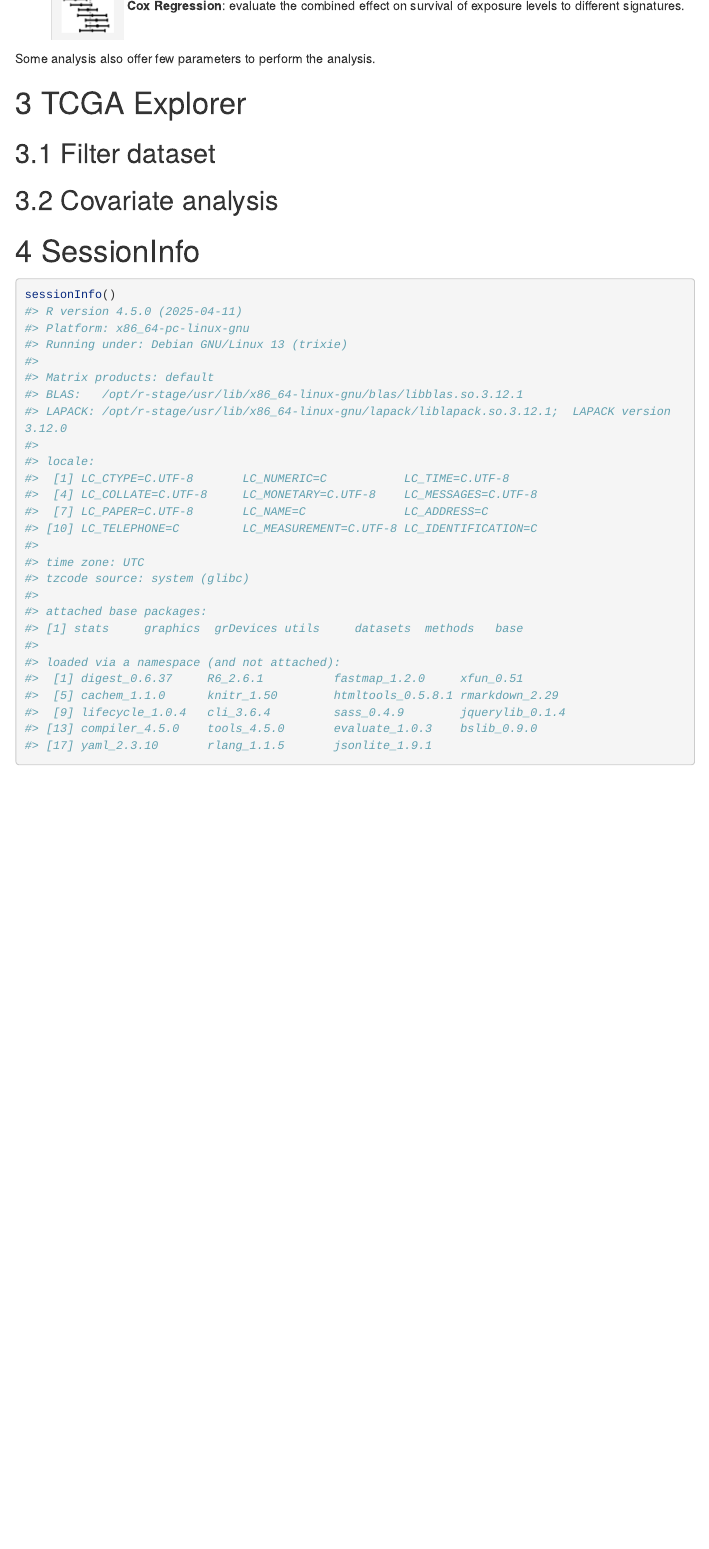
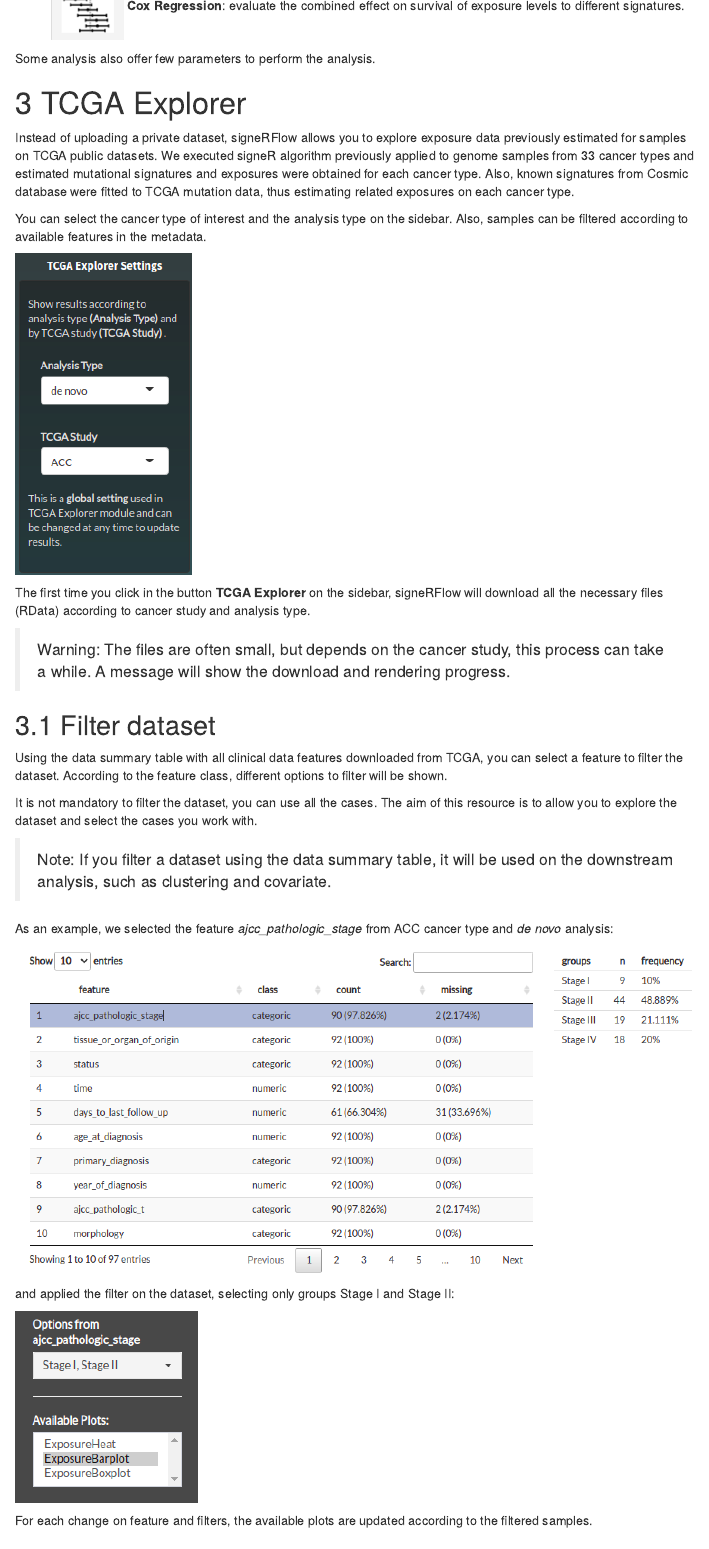
Before and after one commit to TojalLab/signeR, an R Markdown document (vignettes/signeRFlow.Rmd): the page in a window 1100 px wide, from 8900 px down. Rendered offline with R 4.5, knitr and Pandoc, with nearby package versions; menus at the side of the page are left out; long lines of code are wrapped.

Commit message:
tcga explorer module

```diff
--- a/vignettes/signeRFlow.Rmd
+++ b/vignettes/signeRFlow.Rmd
@@ -546,5 +546,34 @@
 
 # TCGA Explorer
 
+Instead of uploading a private dataset, signeRFlow allows you to explore exposure data previously estimated for samples on TCGA public datasets.
+We executed signeR algorithm previously applied to genome samples from 33 cancer types and estimated mutational signatures and exposures were obtained for each cancer type.
+Also, known signatures from Cosmic database were fitted to TCGA mutation data, thus estimating related exposures on each cancer type.
+
+You can select the cancer type of interest and the analysis type on the sidebar. Also, samples can be filtered according to available features in the metadata.
+
+![](figure/flow_tcga_explorer.png)
+
+The first time you click in the button **TCGA Explorer** on the sidebar, signeRFlow will download all the necessary files (RData) according to cancer study and analysis type.
+
+> Warning:
+> The files are often small, but depends on the cancer study, this process can take a while. A message will show the download and rendering progress.
+
 ## Filter dataset
 
+Using the data summary table with all clinical data features downloaded from TCGA, you can select a feature to filter the dataset. According to the feature class, different options to filter will be shown.
+
+It is not mandatory to filter the dataset, you can use all the cases. The aim of this resource is to allow you to explore the dataset and select the cases you work with.
+
+> Note:
+> If you filter a dataset using the data summary table, it will be used on the downstream analysis, such as clustering and covariate.
+
+As an example, we selected the feature *ajcc_pathologic_stage* from ACC cancer type and *de novo* analysis:
+
+![](figure/flow_tcga_data_summary.png)
+
+and applied the filter on the dataset, selecting only groups Stage I and Stage II:
+
+![](figure/flow_tcga_filter.png)
+
+For each change on feature and filters, the available plots are updated according to the filtered samples.
```
Also changed, not shown: vignettes/figure/flow_tcga_data_summary.png (added), vignettes/figure/flow_tcga_explorer.png (added), vignettes/figure/flow_tcga_filter.png (added), vignettes/figure/flow_tcga_filter_covariate.png (added), vignettes/signeRFlow.Rmd (9 more changed lines).
